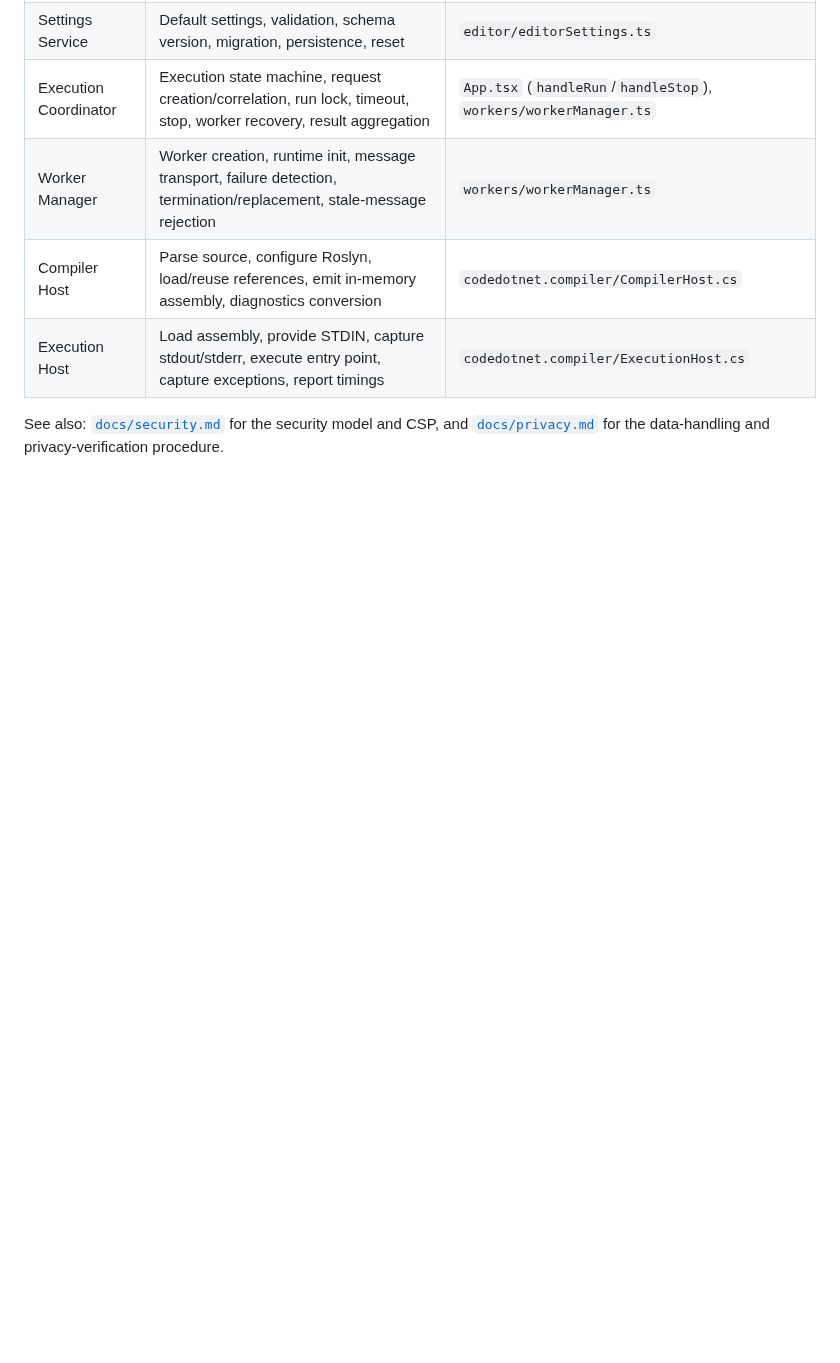
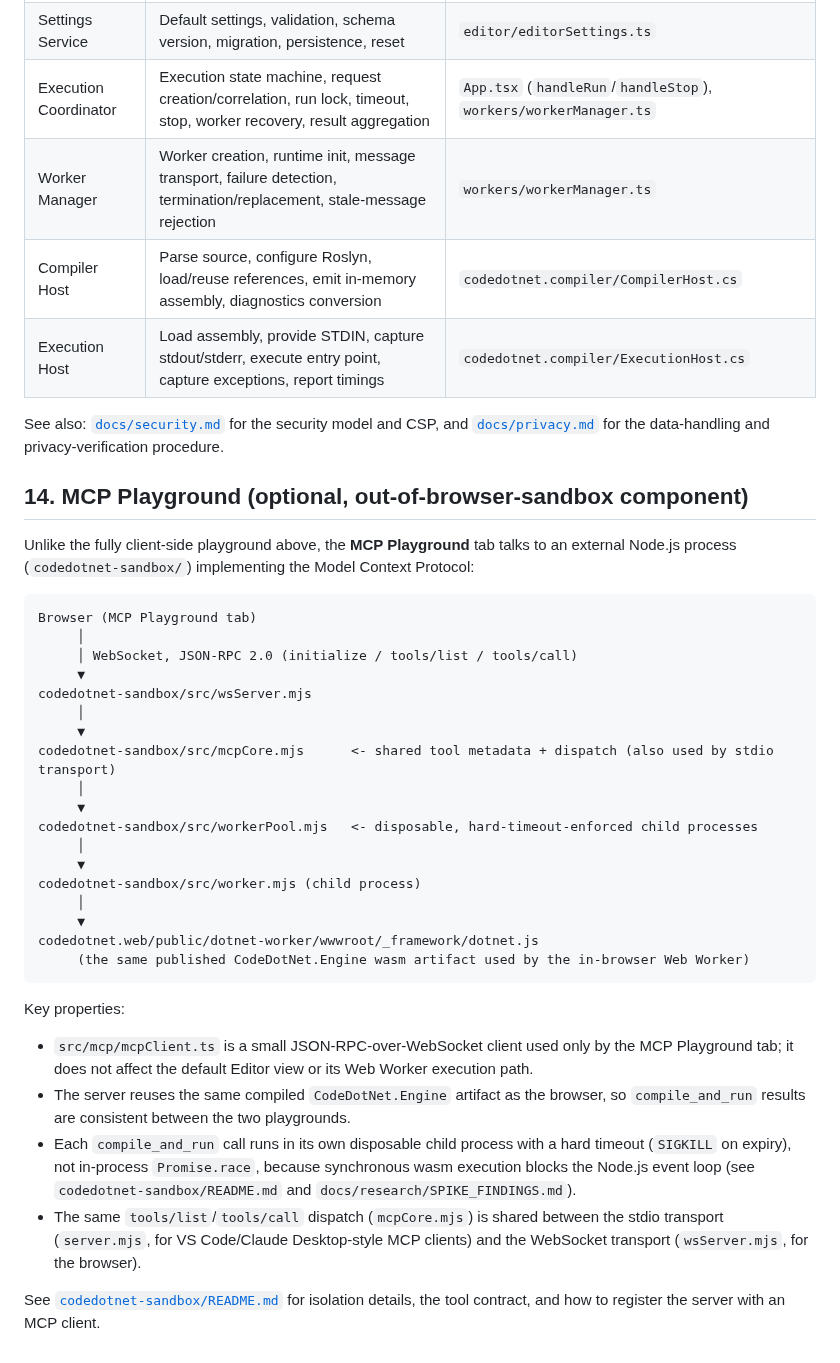
Before and after one commit to hunk7/codedotnet, a Markdown page: docs/architecture.md, the part around the change. Rendered like a GitHub page; blank space fills up the shorter version.

````diff
--- a/docs/architecture.md
+++ b/docs/architecture.md
@@ -104,3 +104,46 @@ Browser Main Thread
 
 See also: [`docs/security.md`](security.md) for the security model and CSP, and
 [`docs/privacy.md`](privacy.md) for the data-handling and privacy-verification procedure.
+
+## 14. MCP Playground (optional, out-of-browser-sandbox component)
+
+Unlike the fully client-side playground above, the **MCP Playground** tab talks to an external
+Node.js process (`codedotnet-sandbox/`) implementing the Model Context Protocol:
+
+```plaintext
+Browser (MCP Playground tab)
+     │
+     │ WebSocket, JSON-RPC 2.0 (initialize / tools/list / tools/call)
+     ▼
+codedotnet-sandbox/src/wsServer.mjs
+     │
+     ▼
+codedotnet-sandbox/src/mcpCore.mjs      <- shared tool metadata + dispatch (also used by stdio transport)
+     │
+     ▼
+codedotnet-sandbox/src/workerPool.mjs   <- disposable, hard-timeout-enforced child processes
+     │
+     ▼
+codedotnet-sandbox/src/worker.mjs (child process)
+     │
+     ▼
+codedotnet.web/public/dotnet-worker/wwwroot/_framework/dotnet.js
+     (the same published CodeDotNet.Engine wasm artifact used by the in-browser Web Worker)
+```
+
+Key properties:
+
+- `src/mcp/mcpClient.ts` is a small JSON-RPC-over-WebSocket client used only by the MCP Playground
+  tab; it does not affect the default Editor view or its Web Worker execution path.
+- The server reuses the same compiled `CodeDotNet.Engine` artifact as the browser, so
+  `compile_and_run` results are consistent between the two playgrounds.
+- Each `compile_and_run` call runs in its own disposable child process with a hard timeout
+  (`SIGKILL` on expiry), not in-process `Promise.race`, because synchronous wasm execution blocks
+  the Node.js event loop (see `codedotnet-sandbox/README.md` and
+  `docs/research/SPIKE_FINDINGS.md`).
+- The same `tools/list`/`tools/call` dispatch (`mcpCore.mjs`) is shared between the stdio transport
+  (`server.mjs`, for VS Code/Claude Desktop-style MCP clients) and the WebSocket transport
+  (`wsServer.mjs`, for the browser).
+
+See [`codedotnet-sandbox/README.md`](../codedotnet-sandbox/README.md) for isolation details, the
+tool contract, and how to register the server with an MCP client.
````
Also changed, not shown: README.md (+46 -1 lines), codedotnet.web/README.md (+10 -0 lines), docs/images/Editor.png (added), docs/images/MCP-Playground.png (added).
